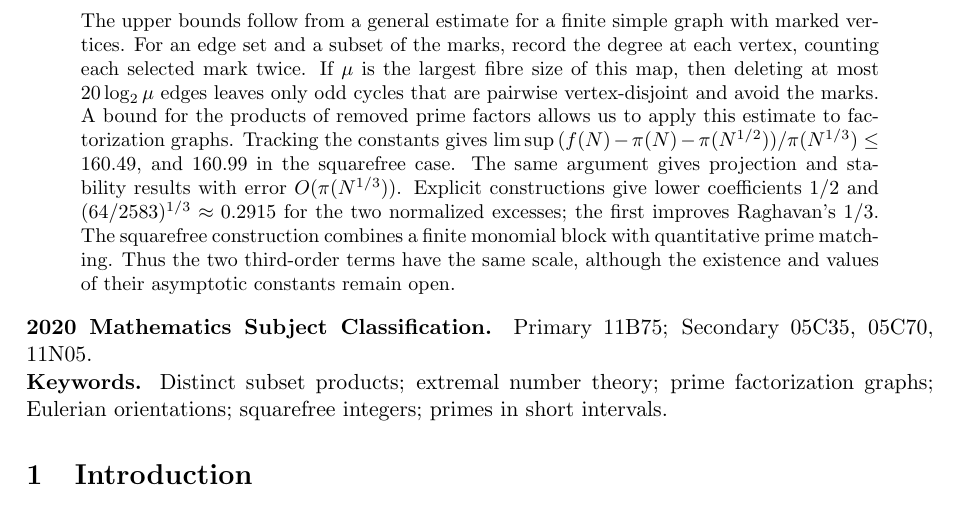
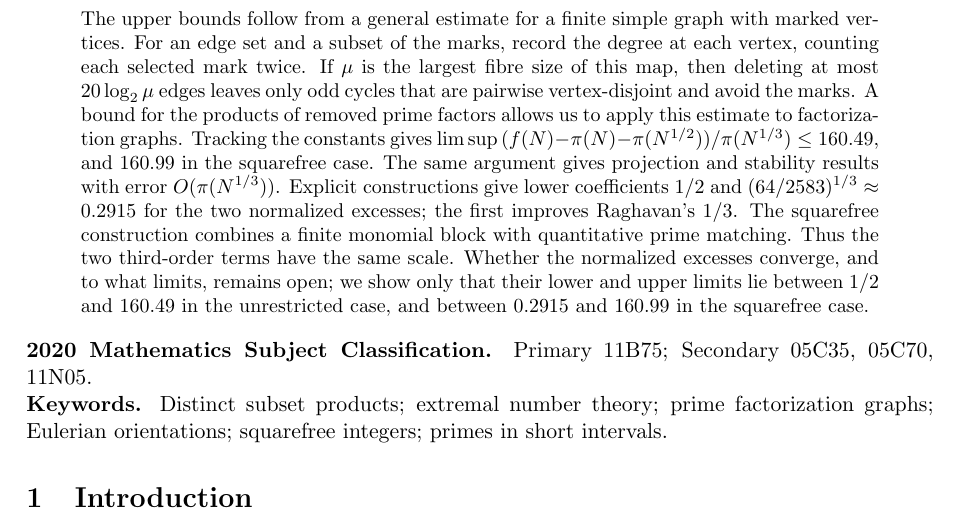
Before and after one commit to ramanujamath/erdos-distinct-subset-products, a LaTeX paper (manuscript/erdos_subset_products.tex): part of page 1 of 23, cut so that both start at the same text. Compiled offline with pdfLaTeX.

Commit message:
Abstract: state what is known and open about the normalized excesses
Co-Authored-By: Claude Opus 5.5 <noreply@anthropic.com>
Claude-Session: https://claude.ai/code/session_01Ws7CsB1utEdo9f6LKrF9q6

```diff
--- a/manuscript/erdos_subset_products.tex
+++ b/manuscript/erdos_subset_products.tex
@@ -34,7 +34,7 @@ and
 \[
 h(N)-\pi(N)-\tfrac12\pi(N^{1/2})=\Theta(\pi(N^{1/3})).
 \]
-The upper bounds follow from a general estimate for a finite simple graph with marked vertices. For an edge set and a subset of the marks, record the degree at each vertex, counting each selected mark twice. If $\mu$ is the largest fibre size of this map, then deleting at most $20\log_2\mu$ edges leaves only odd cycles that are pairwise vertex-disjoint and avoid the marks. A bound for the products of removed prime factors allows us to apply this estimate to factorization graphs. Tracking the constants gives $\limsup\,(f(N)-\pi(N)-\pi(N^{1/2}))/\pi(N^{1/3})\le160.49$, and $160.99$ in the squarefree case. The same argument gives projection and stability results with error $O(\pi(N^{1/3}))$. Explicit constructions give lower coefficients $1/2$ and $(64/2583)^{1/3}\approx0.2915$ for the two normalized excesses; the first improves Raghavan's $1/3$. The squarefree construction combines a finite monomial block with quantitative prime matching. Thus the two third-order terms have the same scale, although the existence and values of their asymptotic constants remain open.
+The upper bounds follow from a general estimate for a finite simple graph with marked vertices. For an edge set and a subset of the marks, record the degree at each vertex, counting each selected mark twice. If $\mu$ is the largest fibre size of this map, then deleting at most $20\log_2\mu$ edges leaves only odd cycles that are pairwise vertex-disjoint and avoid the marks. A bound for the products of removed prime factors allows us to apply this estimate to factorization graphs. Tracking the constants gives $\limsup\,(f(N)-\pi(N)-\pi(N^{1/2}))/\pi(N^{1/3})\le160.49$, and $160.99$ in the squarefree case. The same argument gives projection and stability results with error $O(\pi(N^{1/3}))$. Explicit constructions give lower coefficients $1/2$ and $(64/2583)^{1/3}\approx0.2915$ for the two normalized excesses; the first improves Raghavan's $1/3$. The squarefree construction combines a finite monomial block with quantitative prime matching. Thus the two third-order terms have the same scale. Whether the normalized excesses converge, and to what limits, remains open; we show only that their lower and upper limits lie between $1/2$ and $160.49$ in the unrestricted case, and between $0.2915$ and $160.99$ in the squarefree case.
 \end{abstract}
 
 \noindent\textbf{2020 Mathematics Subject Classification.} Primary 11B75; Secondary 05C35, 05C70, 11N05.
```
Also changed, not shown: manuscript/erdos_subset_products.pdf.
